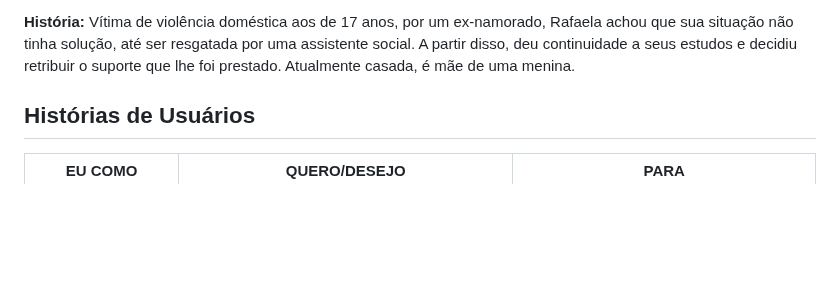
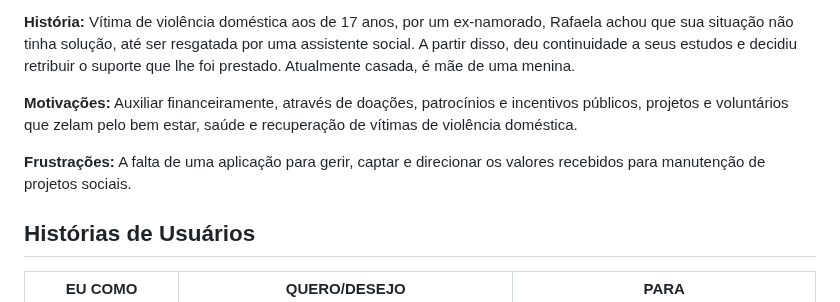
Before and after one commit to ICEI-PUC-Minas-PMV-ADS/Artemis, a Markdown page: docs/02-Especificação do Projeto.md, the part around the change. GitHub-like rendering; blank space fills up the shorter version.

Commit message:
Update 02-Especificação do Projeto.md
Digitação da "Motivação" e "Frustração" da Persona 3

```diff
--- a/docs/02-Especificação do Projeto.md
+++ b/docs/02-Especificação do Projeto.md
@@ -64,6 +64,9 @@ A partir da descrição do público-alvo do Documento de Contexto foi feito um a
 
 **História:** Vítima de violência doméstica aos de 17 anos, por um ex-namorado, Rafaela achou que sua situação não tinha solução, até ser resgatada por uma assistente social. A partir disso, deu continuidade a seus estudos e decidiu retribuir o suporte que lhe foi prestado. Atualmente casada, é mãe de uma menina.
 
+**Motivações:** Auxiliar financeiramente, através de doações, patrocínios e incentivos públicos, projetos e voluntários que zelam pelo bem estar, saúde e recuperação de vítimas de violência doméstica.
+
+**Frustrações:** A falta de uma aplicação para gerir, captar e direcionar os valores recebidos para manutenção de projetos sociais.
 
 
 ## Histórias de Usuários
```
